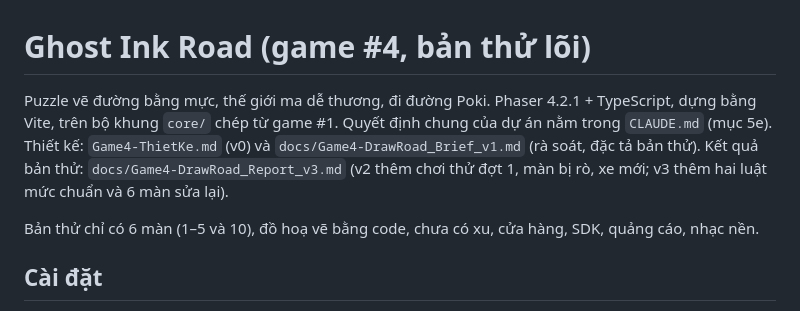
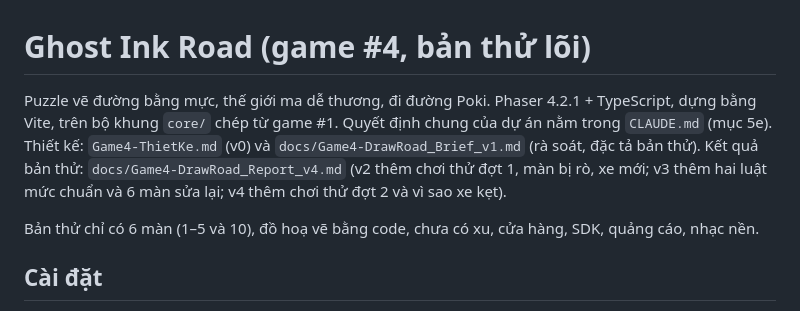
Before and after one commit to anhtu000/4DrawRoad, a Markdown page: README.md, the part around the change. Drawn GitHub-style.

```diff
--- a/README.md
+++ b/README.md
@@ -1,6 +1,6 @@
 # Ghost Ink Road (game #4, bản thử lõi)
 
-Puzzle vẽ đường bằng mực, thế giới ma dễ thương, đi đường Poki. Phaser 4.2.1 + TypeScript, dựng bằng Vite, trên bộ khung `core/` chép từ game #1. Quyết định chung của dự án nằm trong `CLAUDE.md` (mục 5e). Thiết kế: `Game4-ThietKe.md` (v0) và `docs/Game4-DrawRoad_Brief_v1.md` (rà soát, đặc tả bản thử). Kết quả bản thử: `docs/Game4-DrawRoad_Report_v3.md` (v2 thêm chơi thử đợt 1, màn bị rò, xe mới; v3 thêm hai luật mức chuẩn và 6 màn sửa lại).
+Puzzle vẽ đường bằng mực, thế giới ma dễ thương, đi đường Poki. Phaser 4.2.1 + TypeScript, dựng bằng Vite, trên bộ khung `core/` chép từ game #1. Quyết định chung của dự án nằm trong `CLAUDE.md` (mục 5e). Thiết kế: `Game4-ThietKe.md` (v0) và `docs/Game4-DrawRoad_Brief_v1.md` (rà soát, đặc tả bản thử). Kết quả bản thử: `docs/Game4-DrawRoad_Report_v4.md` (v2 thêm chơi thử đợt 1, màn bị rò, xe mới; v3 thêm hai luật mức chuẩn và 6 màn sửa lại; v4 thêm chơi thử đợt 2 và vì sao xe kẹt).
 
 Bản thử chỉ có 6 màn (1–5 và 10), đồ hoạ vẽ bằng code, chưa có xu, cửa hàng, SDK, quảng cáo, nhạc nền.
 
```
Also changed, not shown: docs/Game4-DrawRoad_Report_v4.md (added, +359 -0 lines).
